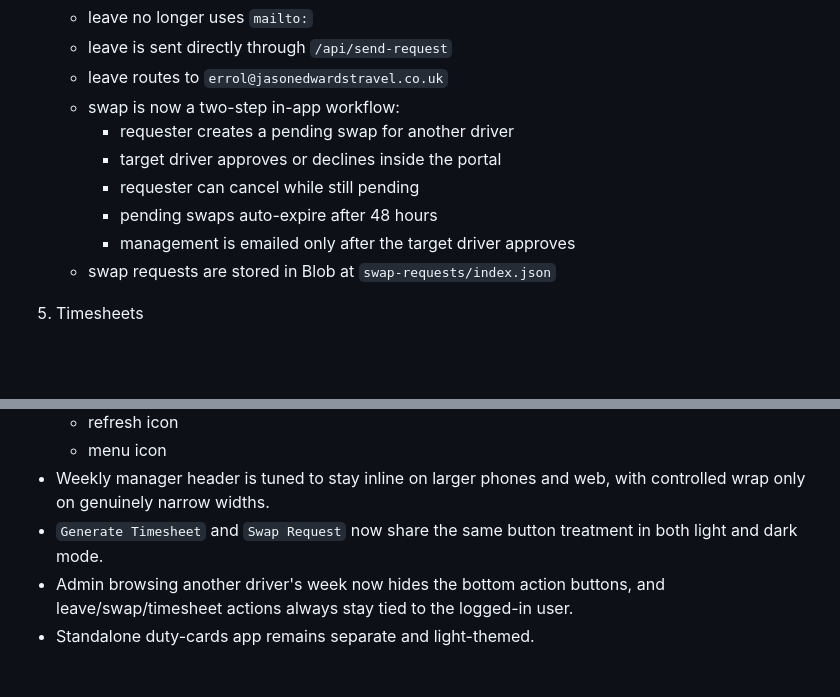
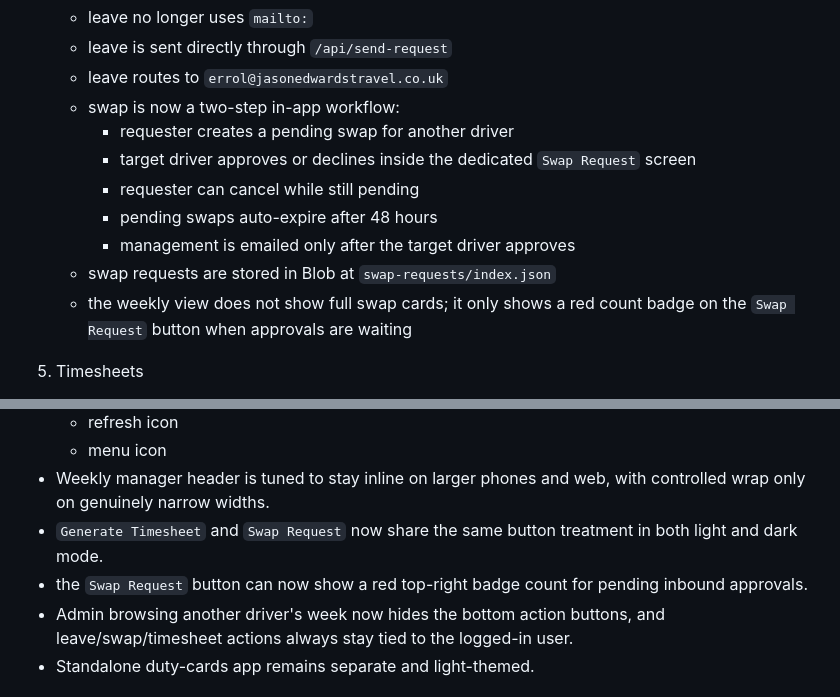
Before and after one commit to kncube-stack/jet-driver-portal, a Markdown page: docs/portal-project-progress.md, 2 parts joined by grey strips. Rendered like a GitHub page; blank space fills up the shorter version.

Commit message:
Update handover for swap badge UI

```diff
--- a/docs/portal-project-progress.md
+++ b/docs/portal-project-progress.md
@@ -204,11 +204,12 @@ Important:
    - leave routes to `errol@jasonedwardstravel.co.uk`
    - swap is now a two-step in-app workflow:
      - requester creates a pending swap for another driver
-     - target driver approves or declines inside the portal
+     - target driver approves or declines inside the dedicated `Swap Request` screen
      - requester can cancel while still pending
      - pending swaps auto-expire after 48 hours
      - management is emailed only after the target driver approves
    - swap requests are stored in Blob at `swap-requests/index.json`
+   - the weekly view does not show full swap cards; it only shows a red count badge on the `Swap Request` button when approvals are waiting
 
 5. Timesheets
    - generated from duty-card sign-on/sign-off data,
@@ -240,6 +241,7 @@ Important:
   - menu icon
 - Weekly manager header is tuned to stay inline on larger phones and web, with controlled wrap only on genuinely narrow widths.
 - `Generate Timesheet` and `Swap Request` now share the same button treatment in both light and dark mode.
+- the `Swap Request` button can now show a red top-right badge count for pending inbound approvals.
 - Admin browsing another driver's week now hides the bottom action buttons, and leave/swap/timesheet actions always stay tied to the logged-in user.
 - Standalone duty-cards app remains separate and light-themed.
 
```
